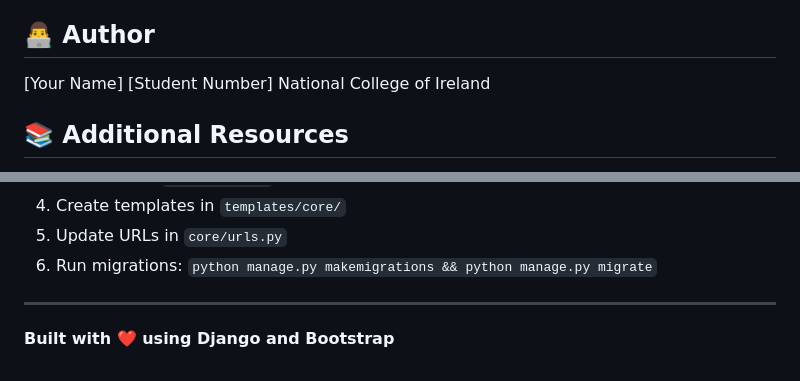
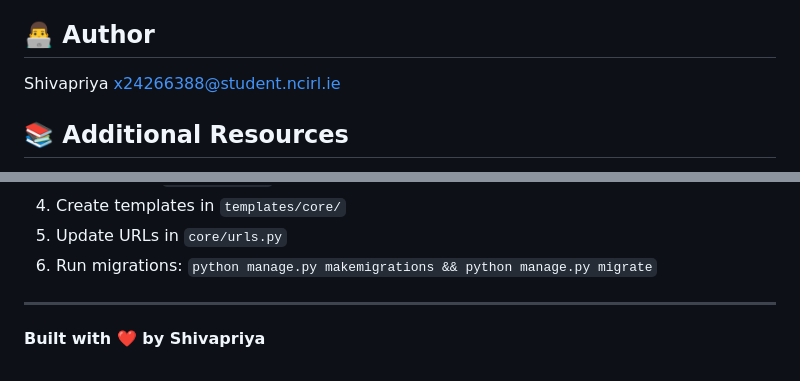
Before and after one commit to Shivapriyaaa/Cloud-DevOpsSec-Continuous-Assessment, a Markdown page: README.md, 2 parts joined by grey strips. Drawn GitHub-style.

```diff
--- a/README.md
+++ b/README.md
@@ -219,9 +219,9 @@ Copyright © 2025 What'sToday. All rights reserved.
 
 ## 👨‍💻 Author
 
-[Your Name]
-[Student Number]
-National College of Ireland
+Shivapriya
+x24266388@student.ncirl.ie
+
 
 ## 📚 Additional Resources
 
@@ -296,4 +296,4 @@ Edit `static/css/styles.css` to customize the orange and white color scheme:
 
 ---
 
-**Built with ❤️ using Django and Bootstrap**
+**Built with ❤️ by Shivapriya**
```
